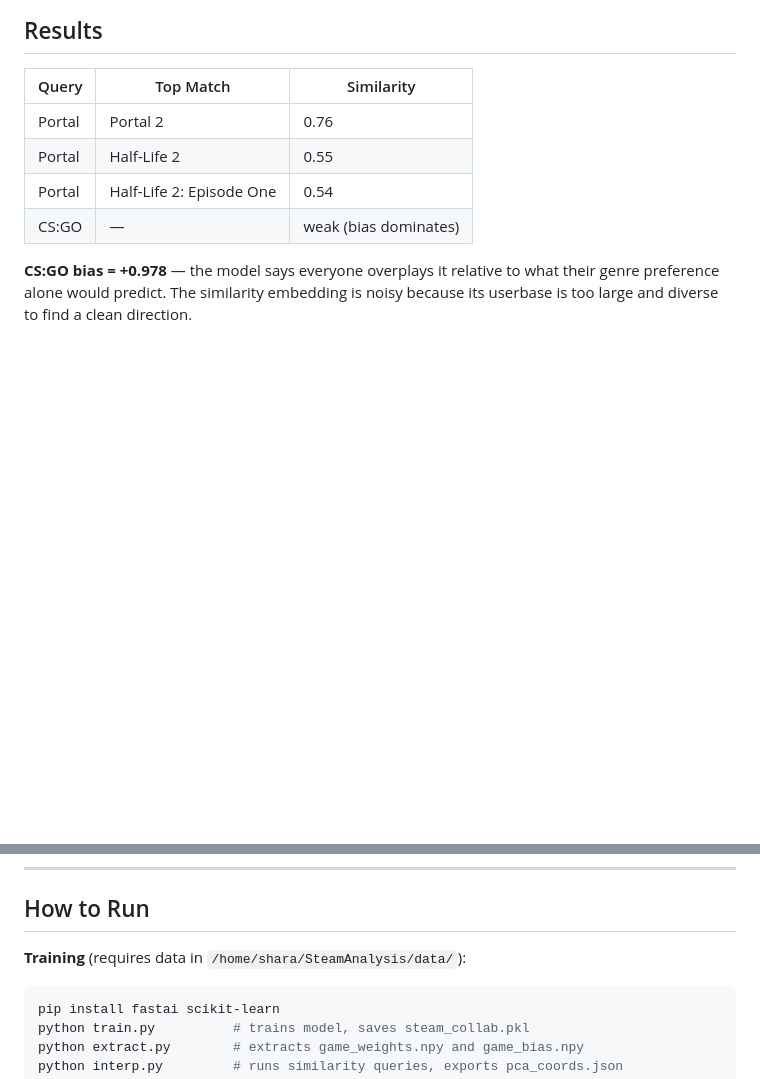
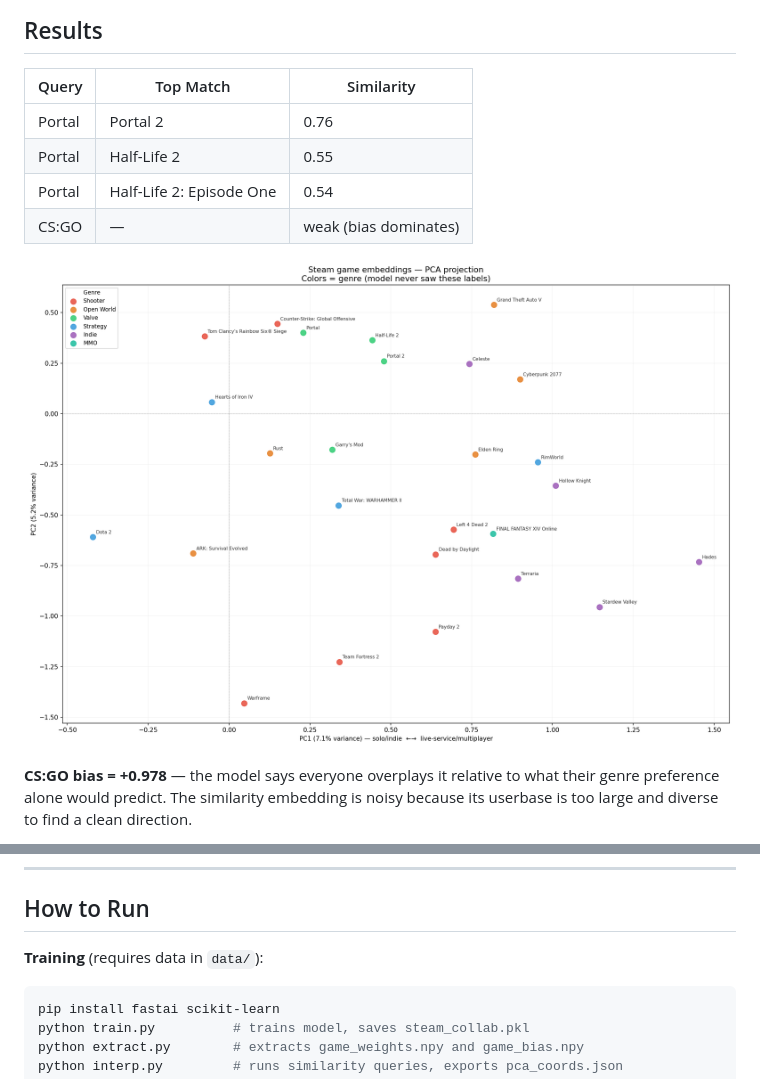
Before and after one commit to Adithya-Sharath/SteamAnalysis, a Markdown page: README.md, 2 parts joined by grey strips. Rendered like a GitHub page; blank space fills up the shorter version.

Commit message:
Fix hardcoded data path, embed PCA plot in README

````diff
--- a/README.md
+++ b/README.md
@@ -21,6 +21,8 @@ A latent factor collaborative filtering model trained on real Steam playtime dat
 | Portal | Half-Life 2 | 0.55 |
 | Portal | Half-Life 2: Episode One | 0.54 |
 | CS:GO | — | weak (bias dominates) |
+
+![PCA of game embeddings](data/pca_plot.png)
 
 **CS:GO bias = +0.978** — the model says everyone overplays it relative to what their genre preference alone would predict. The similarity embedding is noisy because its userbase is too large and diverse to find a clean direction.
 
@@ -108,7 +110,7 @@ Hosted on **Hugging Face Spaces** (FastAPI): `https://aduguduu-steam-analysis.hf
 
 ## How to Run
 
-**Training** (requires data in `/home/shara/SteamAnalysis/data/`):
+**Training** (requires data in `data/`):
 
 ```bash
 pip install fastai scikit-learn
````
